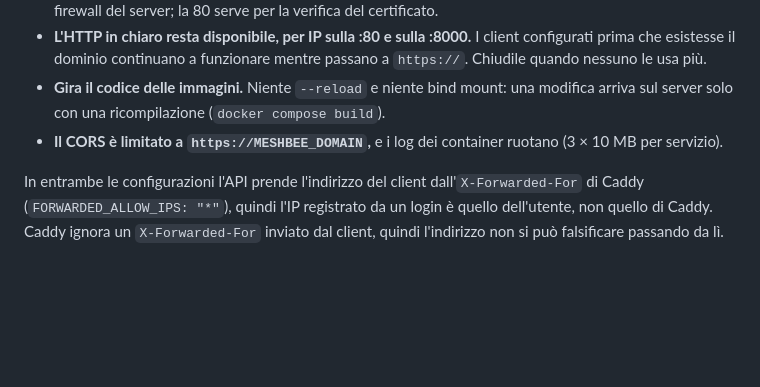
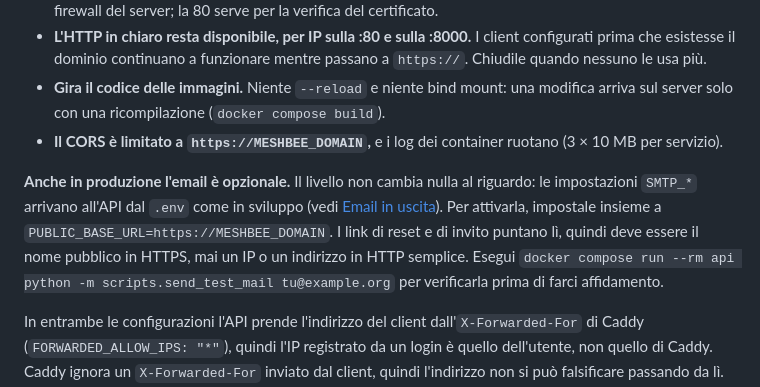
Before and after one commit to fablab-imperia/meshbee-server, a Markdown page: README.it.md, the part around the change. Rendered like a GitHub page; blank space fills up the shorter version.

```diff
--- a/README.it.md
+++ b/README.it.md
@@ -405,6 +405,14 @@ Cosa cambia lo strato:
 - **Il CORS è limitato a `https://MESHBEE_DOMAIN`,** e i log dei container ruotano
   (3 × 10 MB per servizio).
 
+**Anche in produzione l'email è opzionale.** Il livello non cambia nulla al riguardo:
+le impostazioni `SMTP_*` arrivano all'API dal `.env` come in sviluppo (vedi
+[Email in uscita](#email-in-uscita)). Per attivarla, impostale insieme a
+`PUBLIC_BASE_URL=https://MESHBEE_DOMAIN`. I link di reset e di invito puntano lì, quindi
+deve essere il nome pubblico in HTTPS, mai un IP o un indirizzo in HTTP semplice.
+Esegui `docker compose run --rm api python -m scripts.send_test_mail tu@example.org`
+per verificarla prima di farci affidamento.
+
 In entrambe le configurazioni l'API prende l'indirizzo del client dall'`X-Forwarded-For`
 di Caddy (`FORWARDED_ALLOW_IPS: "*"`), quindi l'IP registrato da un login è quello
 dell'utente, non quello di Caddy. Caddy ignora un `X-Forwarded-For` inviato dal client,
```
Also changed, not shown: README.md (+8 -0 lines).
